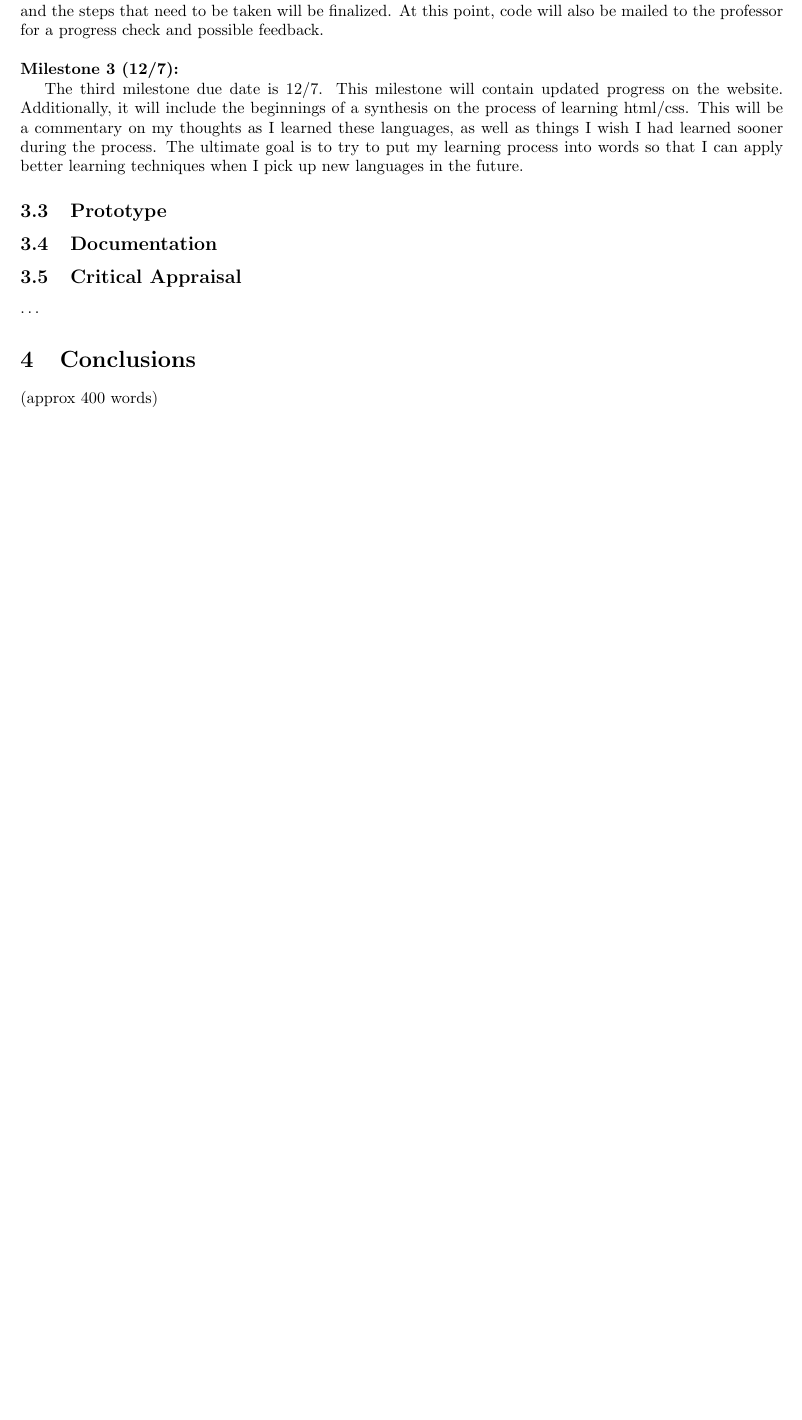
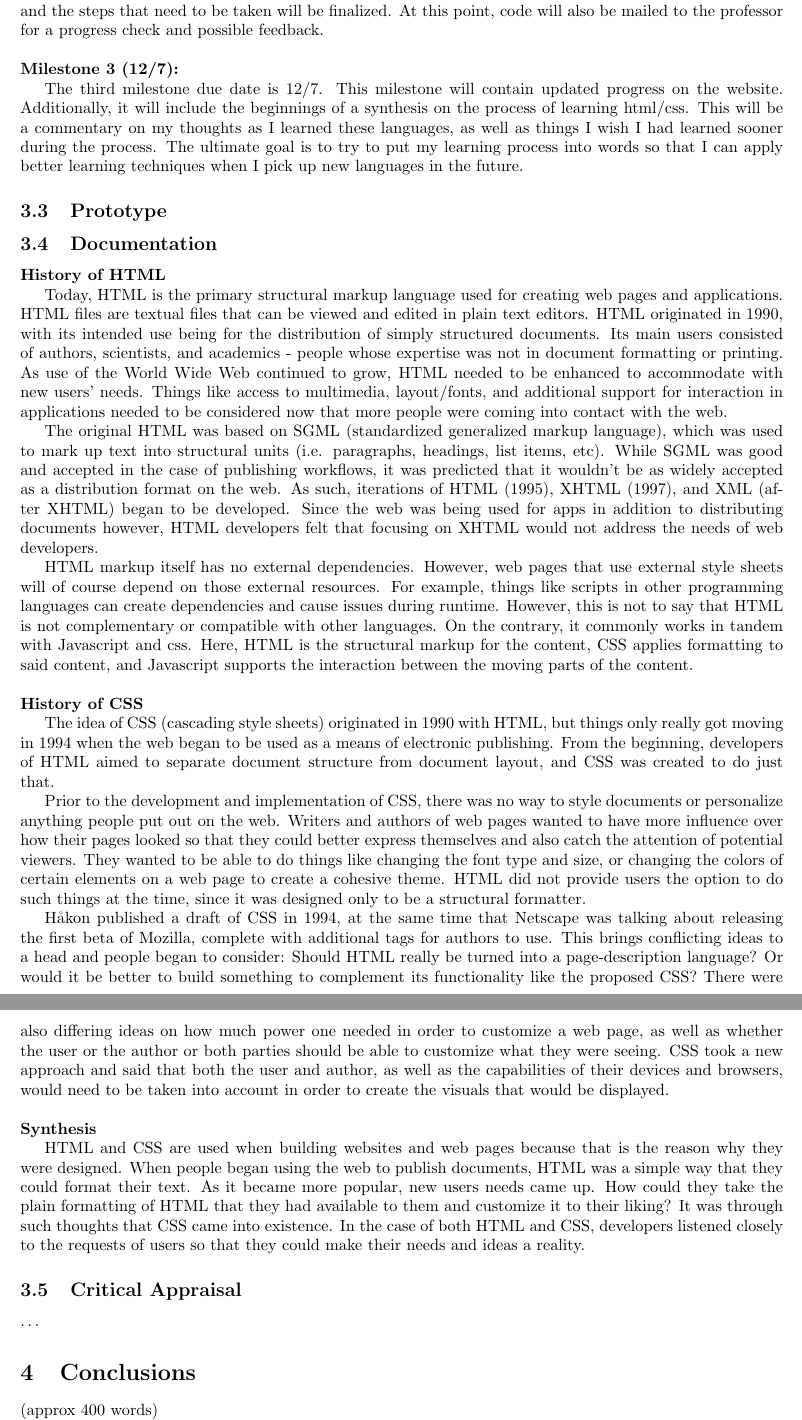
Before and after one commit to munday0/cpsc354, a LaTeX paper (report/report.tex): part of page 19 of 19 before the commit and two parts of pages 19 and 20 of 20 after it, the two joined at a grey line, cut so that both start at the same text, the shorter picture padded with empty space. Compiled offline with pdfLaTeX.

Commit message:
adds milestone 1 work

```diff
--- a/report/report.tex
+++ b/report/report.tex
@@ -949,6 +949,17 @@ The third milestone due date is 12/7. This milestone will contain updated progre
 
 \subsection{Prototype}
 \subsection{Documentation}
+
+\textbf{History of HTML}
+\newline\indent Today, HTML is the primary structural markup language used for creating web pages and applications. HTML files are textual files that can be viewed and edited in plain text editors. HTML originated in 1990, with its intended use being for the distribution of simply structured documents. Its main users consisted of authors, scientists, and academics - people whose expertise was not in document formatting or printing. As use of the World Wide Web continued to grow, HTML needed to be enhanced to accommodate with new users' needs. Things like access to multimedia, layout/fonts, and additional support for interaction in applications needed to be considered now that more people were coming into contact with the web.
+\newline\indent The original HTML was based on SGML (standardized generalized markup language), which was used to mark up text into structural units (i.e. paragraphs, headings, list items, etc). While SGML was good and accepted in the case of publishing workflows, it was predicted that it wouldn't be as widely accepted as a distribution format on the web. As such, iterations of HTML (1995), XHTML (1997), and XML (after XHTML) began to be developed. Since the web was being used for apps in addition to distributing documents however, HTML developers felt that focusing on XHTML would not address the needs of web developers.
+\newline\indent HTML markup itself has no external dependencies. However, web pages that use external style sheets will of course depend on those external resources. For example, things like scripts in other programming languages can create dependencies and cause issues during runtime. However, this is not to say that HTML is not complementary or compatible with other languages. On the contrary, it commonly works in tandem with Javascript and css. Here, HTML is the structural markup for the content, CSS applies formatting to said content, and Javascript supports the interaction between the moving parts of the content.\newline\newline
+\noindent\textbf{History of CSS}
+\newline\indent The idea of CSS (cascading style sheets) originated in 1990 with HTML, but things only really got moving in 1994 when the web began to be used as a means of electronic publishing. From the beginning, developers of HTML aimed to separate document structure from document layout, and CSS was created to do just that.
+\newline\indent Prior to the development and implementation of CSS, there was no way to style documents or personalize anything people put out on the web. Writers and authors of web pages wanted to have more influence over how their pages looked so that they could better express themselves and also catch the attention of potential viewers. They wanted to be able to do things like changing the font type and size, or changing the colors of certain elements on a web page to create a cohesive theme. HTML did not provide users the option to do such things at the time, since it was designed only to be a structural formatter.
+\newline\indent Håkon published a draft of CSS in 1994, at the same time that Netscape was talking about releasing the first beta of Mozilla, complete with additional tags for authors to use. This brings conflicting ideas to a head and people began to consider: Should HTML really be turned into a page-description language? Or would it be better to build something to complement its functionality like the proposed CSS? There were also differing ideas on how much power one needed in order to customize a web page, as well as whether the user or the author or both parties should be able to customize what they were seeing. CSS took a new approach and said that both the user and author, as well as the capabilities of their devices and browsers, would need to be taken into account in order to create the visuals that would be displayed.\newline\newline
+\noindent\textbf{Synthesis}
+\newline\indent HTML and CSS are used when building websites and web pages because that is the reason why they were designed. When people began using the web to publish documents, HTML was a simple way that they could format their text. As it became more popular, new users needs came up. How could they take the plain formatting of HTML that they had available to them and customize it to their liking? It was through such thoughts that CSS came into existence. In the case of both HTML and CSS, developers listened closely to the requests of users so that they could make their needs and ideas a reality.
 \subsection{Critical Appraisal}
 
 \ldots
```
Also changed, not shown: report/report.pdf, report/report.tex (4 more changed lines).
